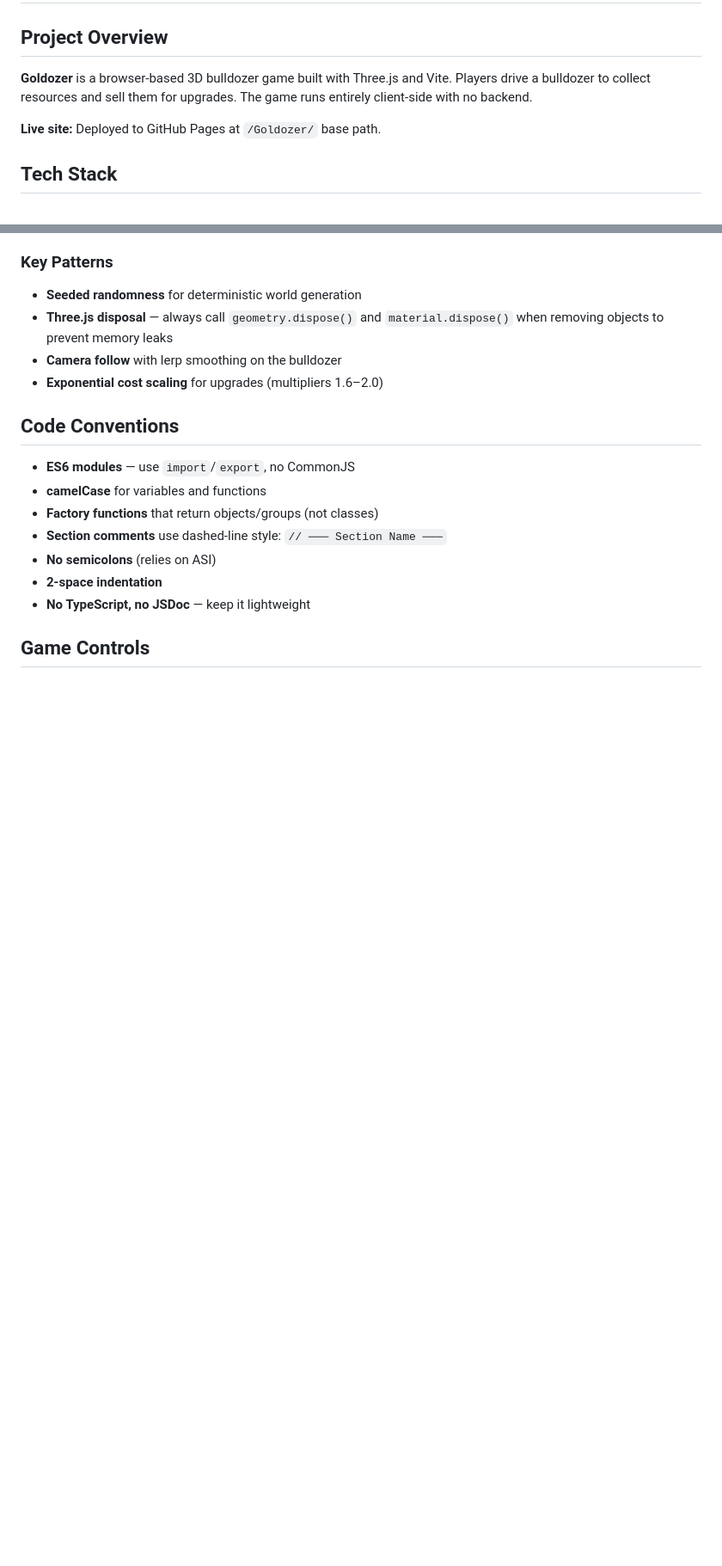
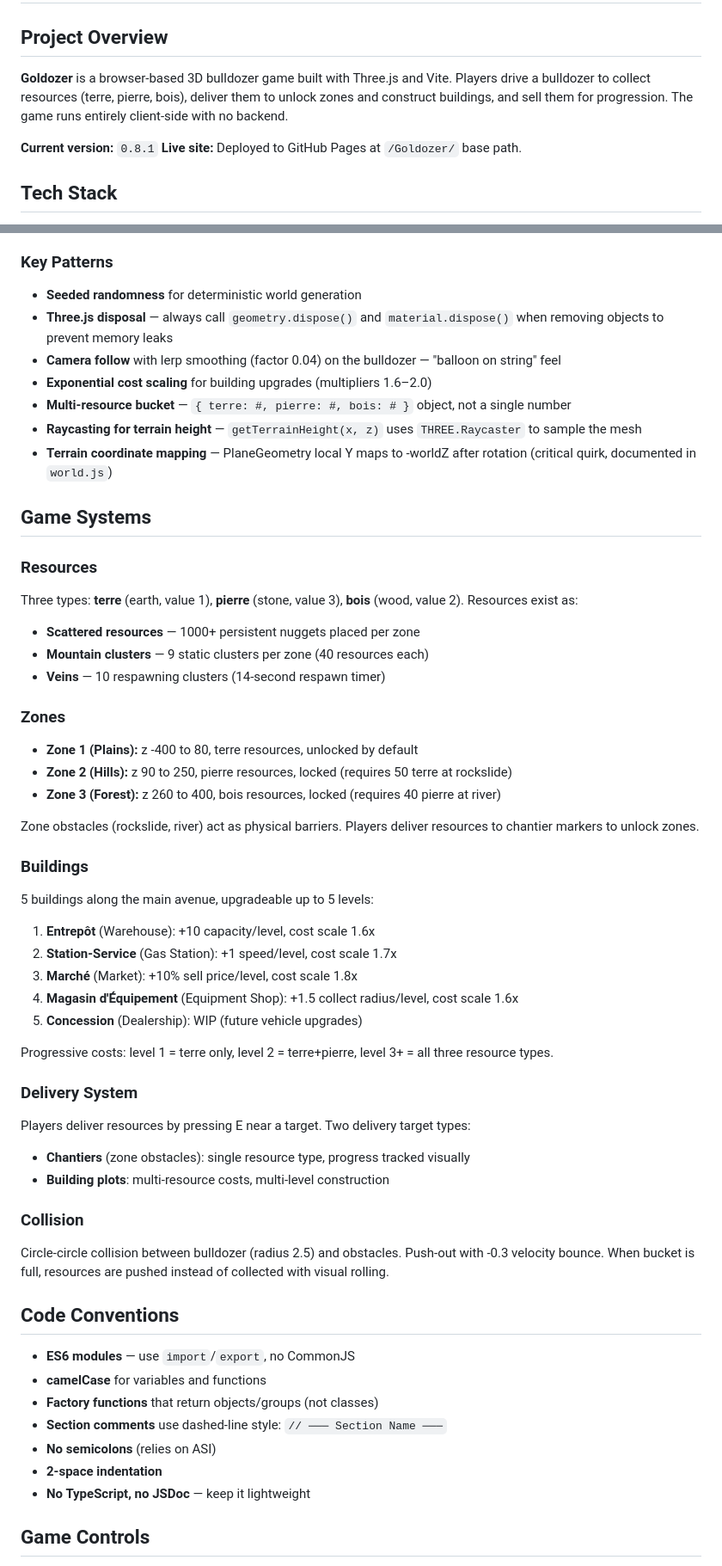
Before and after one commit to Sparksx/Goldozer, a Markdown page: CLAUDE.md, 2 parts joined by grey strips. Shown at 86% size. Drawn GitHub-style; blank space fills up the shorter version.

```diff
--- a/CLAUDE.md
+++ b/CLAUDE.md
@@ -2,8 +2,9 @@
 
 ## Project Overview
 
-**Goldozer** is a browser-based 3D bulldozer game built with Three.js and Vite. Players drive a bulldozer to collect resources and sell them for upgrades. The game runs entirely client-side with no backend.
+**Goldozer** is a browser-based 3D bulldozer game built with Three.js and Vite. Players drive a bulldozer to collect resources (terre, pierre, bois), deliver them to unlock zones and construct buildings, and sell them for progression. The game runs entirely client-side with no backend.
 
+**Current version:** `0.8.1`
 **Live site:** Deployed to GitHub Pages at `/Goldozer/` base path.
 
 ## Tech Stack
@@ -57,8 +101,44 @@ Each file exports factory functions or objects for a single domain. Modules are
 ### Key Patterns
 - **Seeded randomness** for deterministic world generation
 - **Three.js disposal** — always call `geometry.dispose()` and `material.dispose()` when removing objects to prevent memory leaks
-- **Camera follow** with lerp smoothing on the bulldozer
-- **Exponential cost scaling** for upgrades (multipliers 1.6–2.0)
+- **Camera follow** with lerp smoothing (factor 0.04) on the bulldozer — "balloon on string" feel
+- **Exponential cost scaling** for building upgrades (multipliers 1.6–2.0)
+- **Multi-resource bucket** — `{ terre: #, pierre: #, bois: # }` object, not a single number
+- **Raycasting for terrain height** — `getTerrainHeight(x, z)` uses `THREE.Raycaster` to sample the mesh
+- **Terrain coordinate mapping** — PlaneGeometry local Y maps to -worldZ after rotation (critical quirk, documented in `world.js`)
+
+## Game Systems
+
+### Resources
+Three types: **terre** (earth, value 1), **pierre** (stone, value 3), **bois** (wood, value 2). Resources exist as:
+- **Scattered resources** — 1000+ persistent nuggets placed per zone
+- **Mountain clusters** — 9 static clusters per zone (40 resources each)
+- **Veins** — 10 respawning clusters (14-second respawn timer)
+
+### Zones
+- **Zone 1 (Plains):** z -400 to 80, terre resources, unlocked by default
+- **Zone 2 (Hills):** z 90 to 250, pierre resources, locked (requires 50 terre at rockslide)
+- **Zone 3 (Forest):** z 260 to 400, bois resources, locked (requires 40 pierre at river)
+
+Zone obstacles (rockslide, river) act as physical barriers. Players deliver resources to chantier markers to unlock zones.
+
+### Buildings
+5 buildings along the main avenue, upgradeable up to 5 levels:
+1. **Entrepôt** (Warehouse): +10 capacity/level, cost scale 1.6x
+2. **Station-Service** (Gas Station): +1 speed/level, cost scale 1.7x
+3. **Marché** (Market): +10% sell price/level, cost scale 1.8x
+4. **Magasin d'Équipement** (Equipment Shop): +1.5 collect radius/level, cost scale 1.6x
+5. **Concession** (Dealership): WIP (future vehicle upgrades)
+
+Progressive costs: level 1 = terre only, level 2 = terre+pierre, level 3+ = all three resource types.
+
+### Delivery System
+Players deliver resources by pressing E near a target. Two delivery target types:
+- **Chantiers** (zone obstacles): single resource type, progress tracked visually
+- **Building plots**: multi-resource costs, multi-level construction
+
+### Collision
+Circle-circle collision between bulldozer (radius 2.5) and obstacles. Push-out with -0.3 velocity bounce. When bucket is full, resources are pushed instead of collected with visual rolling.
 
 ## Code Conventions
 
```
Also changed, not shown: other parts of CLAUDE.md (+64 -21 lines).
